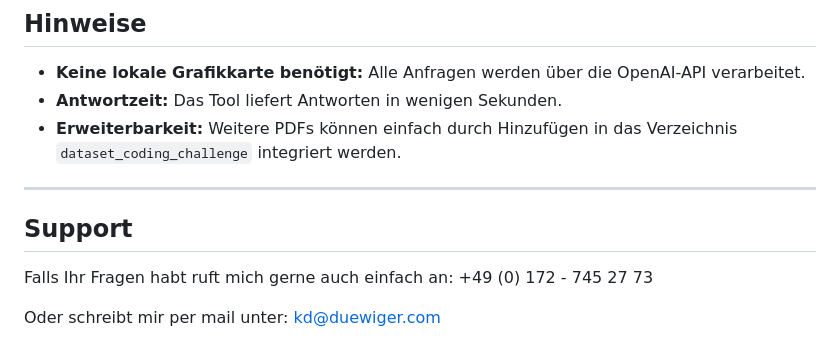
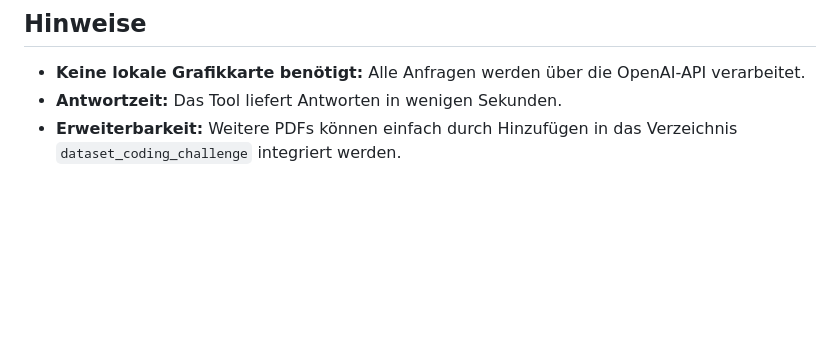
Before and after one commit to Duewiger/AI_Coding_Challenge, a Markdown page: README.md, the part around the change. Rendered like a GitHub page; blank space fills up the shorter version.

```diff
--- a/README.md
+++ b/README.md
@@ -130,11 +130,3 @@ Die XBO 4000 W/HS XL OFR wiegt 1.022,90 g.
 - **Keine lokale Grafikkarte benötigt:** Alle Anfragen werden über die OpenAI-API verarbeitet.
 - **Antwortzeit:** Das Tool liefert Antworten in wenigen Sekunden.
 - **Erweiterbarkeit:** Weitere PDFs können einfach durch Hinzufügen in das Verzeichnis `dataset_coding_challenge` integriert werden.
-
----
-
-## Support
-
-Falls Ihr Fragen habt ruft mich gerne auch einfach an: +49 (0) 172 - 745 27 73
-
-Oder schreibt mir per mail unter: kd@duewiger.com
```
